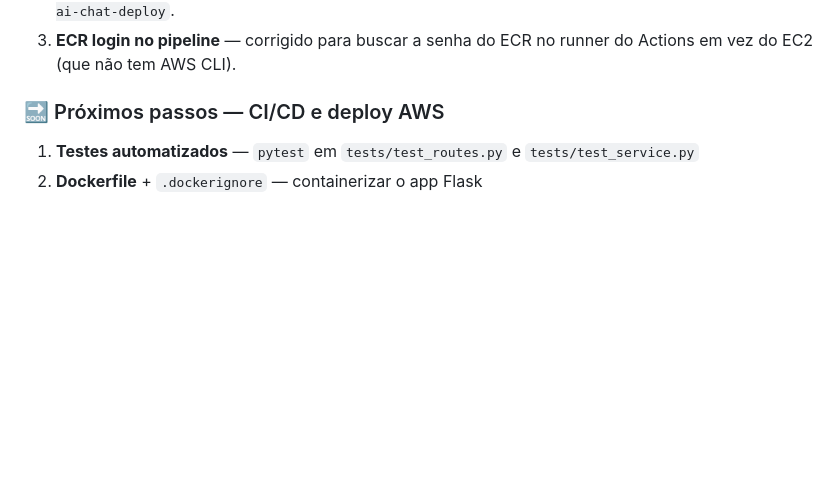
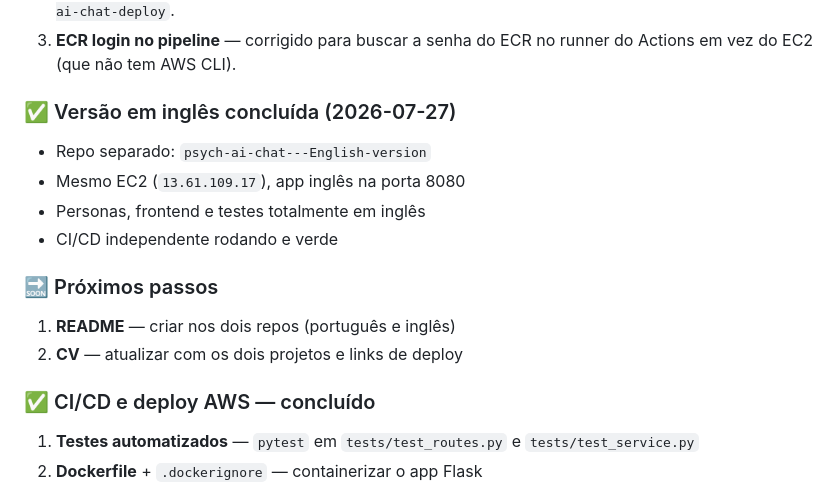
Before and after one commit to eliah-shammah-projects/-psych-ai-chat, a Markdown page: CLAUDE.md, the part around one of its changes. Rendered like a GitHub page; blank space fills up the shorter version.

Commit message:
docs: update status — English version live, next steps README + CV
Co-Authored-By: Claude Sonnet 4.6 <noreply@anthropic.com>

```diff
--- a/CLAUDE.md
+++ b/CLAUDE.md
@@ -31,7 +31,17 @@ Foco: demonstrar prompt engineering com personas complexas e contrastantes (port
 2. **Permissão ECR faltando** — `AmazonEC2ContainerRegistryFullAccess` adicionado ao IAM user `psych-ai-chat-deploy`.
 3. **ECR login no pipeline** — corrigido para buscar a senha do ECR no runner do Actions em vez do EC2 (que não tem AWS CLI).
 
-### 🔜 Próximos passos — CI/CD e deploy AWS
+### ✅ Versão em inglês concluída (2026-07-27)
+- Repo separado: `psych-ai-chat---English-version`
+- Mesmo EC2 (`13.61.109.17`), app inglês na porta 8080
+- Personas, frontend e testes totalmente em inglês
+- CI/CD independente rodando e verde
+
+### 🔜 Próximos passos
+1. **README** — criar nos dois repos (português e inglês)
+2. **CV** — atualizar com os dois projetos e links de deploy
+
+### ✅ CI/CD e deploy AWS — concluído
 1. **Testes automatizados** — `pytest` em `tests/test_routes.py` e `tests/test_service.py`
 2. **Dockerfile** + `.dockerignore` — containerizar o app Flask
 3. **Terraform** — provisionar infra AWS: ECR, ECS Fargate, VPC, ALB, Secrets Manager, IAM, CloudWatch
```
Also changed, not shown: other parts of CLAUDE.md (+1 -1 lines).
